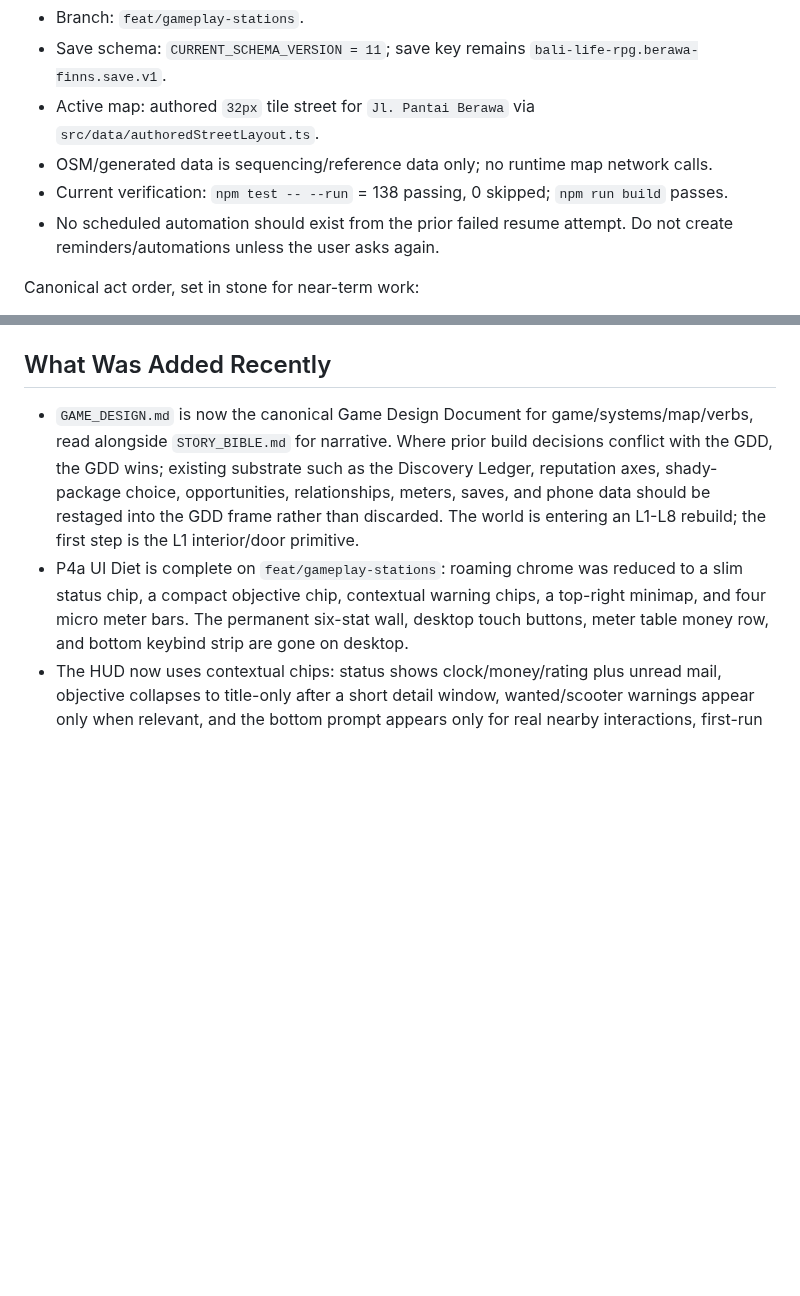
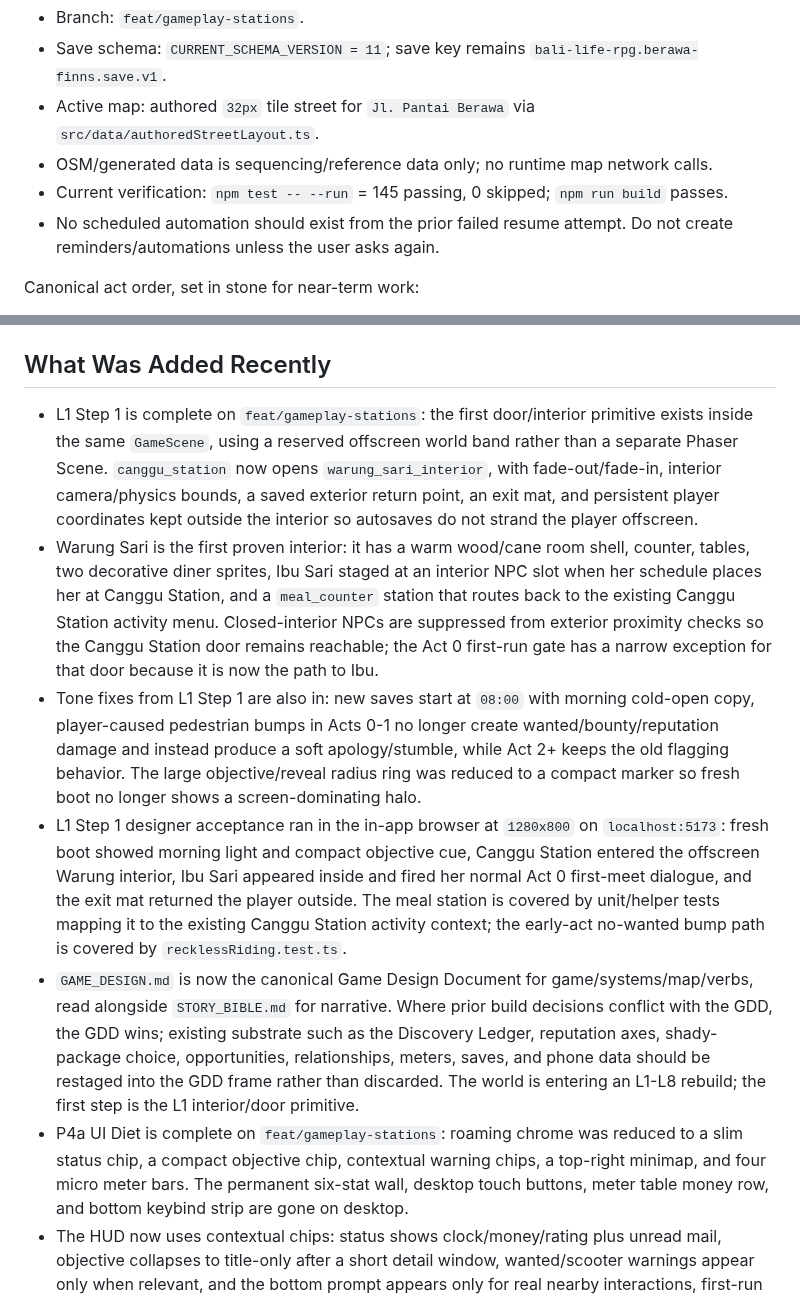
Before and after one commit to JohnSwatica/bali-life-rpg, a Markdown page: STATE.md, 2 parts joined by grey strips. Rendered like a GitHub page; blank space fills up the shorter version.

```diff
--- a/STATE.md
+++ b/STATE.md
@@ -14,7 +14,7 @@ Current durable truth:
 - Save schema: `CURRENT_SCHEMA_VERSION = 11`; save key remains `bali-life-rpg.berawa-finns.save.v1`.
 - Active map: authored `32px` tile street for `Jl. Pantai Berawa` via `src/data/authoredStreetLayout.ts`.
 - OSM/generated data is sequencing/reference data only; no runtime map network calls.
-- Current verification: `npm test -- --run` = 138 passing, 0 skipped; `npm run build` passes.
+- Current verification: `npm test -- --run` = 145 passing, 0 skipped; `npm run build` passes.
 - No scheduled automation should exist from the prior failed resume attempt. Do not create reminders/automations unless the user asks again.
 
 Canonical act order, set in stone for near-term work:
@@ -41,6 +41,10 @@ Immediate next move: run a human play-feel pass through the station-first first-
 
 ## What Was Added Recently
 
+- L1 Step 1 is complete on `feat/gameplay-stations`: the first door/interior primitive exists inside the same `GameScene`, using a reserved offscreen world band rather than a separate Phaser Scene. `canggu_station` now opens `warung_sari_interior`, with fade-out/fade-in, interior camera/physics bounds, a saved exterior return point, an exit mat, and persistent player coordinates kept outside the interior so autosaves do not strand the player offscreen.
+- Warung Sari is the first proven interior: it has a warm wood/cane room shell, counter, tables, two decorative diner sprites, Ibu Sari staged at an interior NPC slot when her schedule places her at Canggu Station, and a `meal_counter` station that routes back to the existing Canggu Station activity menu. Closed-interior NPCs are suppressed from exterior proximity checks so the Canggu Station door remains reachable; the Act 0 first-run gate has a narrow exception for that door because it is now the path to Ibu.
+- Tone fixes from L1 Step 1 are also in: new saves start at `08:00` with morning cold-open copy, player-caused pedestrian bumps in Acts 0-1 no longer create wanted/bounty/reputation damage and instead produce a soft apology/stumble, while Act 2+ keeps the old flagging behavior. The large objective/reveal radius ring was reduced to a compact marker so fresh boot no longer shows a screen-dominating halo.
+- L1 Step 1 designer acceptance ran in the in-app browser at `1280x800` on `localhost:5173`: fresh boot showed morning light and compact objective cue, Canggu Station entered the offscreen Warung interior, Ibu Sari appeared inside and fired her normal Act 0 first-meet dialogue, and the exit mat returned the player outside. The meal station is covered by unit/helper tests mapping it to the existing Canggu Station activity context; the early-act no-wanted bump path is covered by `recklessRiding.test.ts`.
 - `GAME_DESIGN.md` is now the canonical Game Design Document for game/systems/map/verbs, read alongside `STORY_BIBLE.md` for narrative. Where prior build decisions conflict with the GDD, the GDD wins; existing substrate such as the Discovery Ledger, reputation axes, shady-package choice, opportunities, relationships, meters, saves, and phone data should be restaged into the GDD frame rather than discarded. The world is entering an L1-L8 rebuild; the first step is the L1 interior/door primitive.
 - P4a UI Diet is complete on `feat/gameplay-stations`: roaming chrome was reduced to a slim status chip, a compact objective chip, contextual warning chips, a top-right minimap, and four micro meter bars. The permanent six-stat wall, desktop touch buttons, meter table money row, and bottom keybind strip are gone on desktop.
 - The HUD now uses contextual chips: status shows clock/money/rating plus unread mail, objective collapses to title-only after a short detail window, wanted/scooter warnings appear only when relevant, and the bottom prompt appears only for real nearby interactions, first-run guidance, home/sleep, bike-stuck, or non-world ESC hints.
```
Also changed, not shown: DECISIONS.md (+10 -0 lines).
